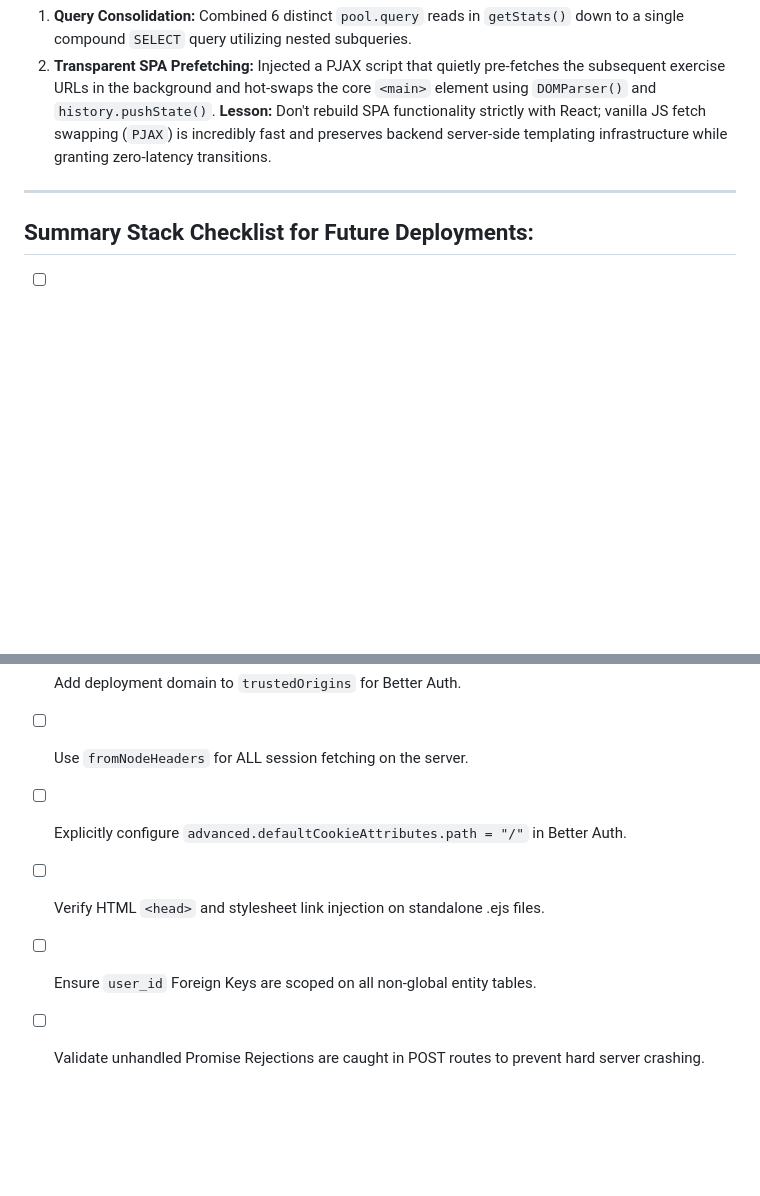
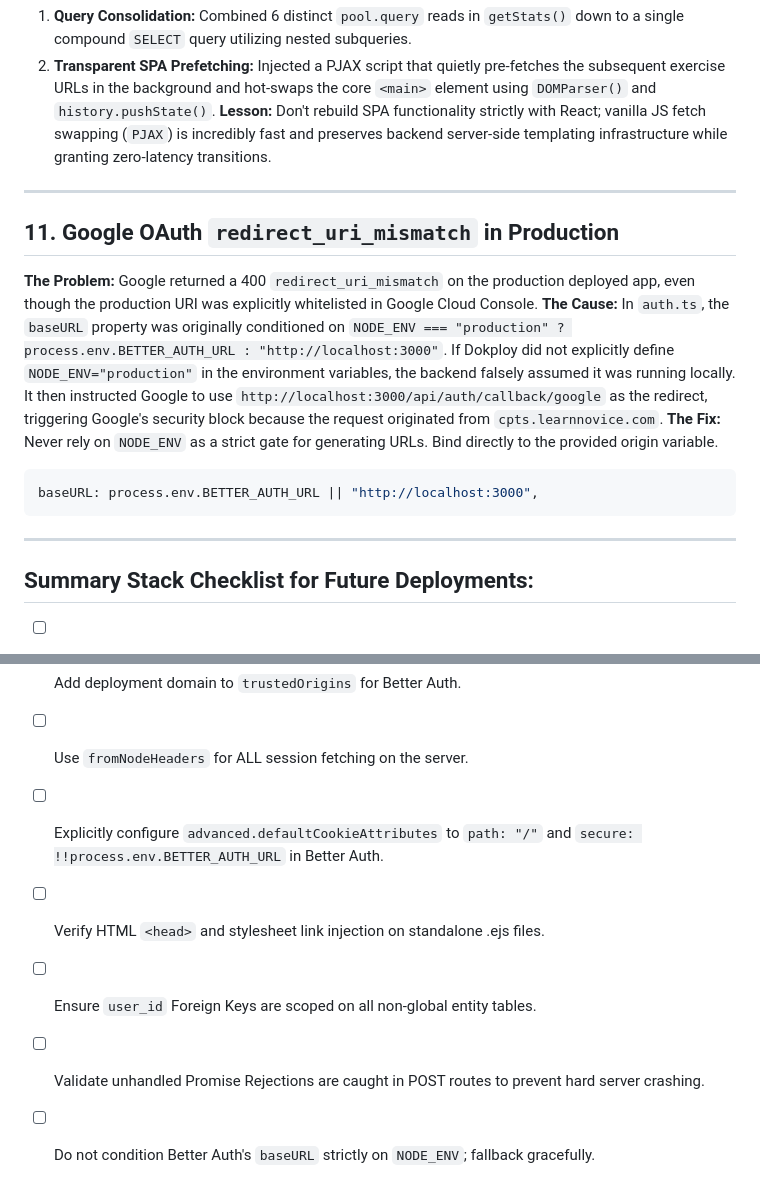
Before and after one commit to Novice130/CPTS-Companion, a Markdown page: deployment_lessons_learned.md, 2 parts joined by grey strips. Drawn GitHub-style; blank space fills up the shorter version.

Commit message:
docs: add Google OAuth NODE_ENV fallback bug lesson

````diff
--- a/deployment_lessons_learned.md
+++ b/deployment_lessons_learned.md
@@ -193,6 +193,17 @@ Always ensure the Express request object successfully negotiates the session aut
 
 ---
 
+## 11. Google OAuth `redirect_uri_mismatch` in Production
+**The Problem:** Google returned a 400 `redirect_uri_mismatch` on the production deployed app, even though the production URI was explicitly whitelisted in Google Cloud Console.
+**The Cause:** In `auth.ts`, the `baseURL` property was originally conditioned on `NODE_ENV === "production" ? process.env.BETTER_AUTH_URL : "http://localhost:3000"`. If Dokploy did not explicitly define `NODE_ENV="production"` in the environment variables, the backend falsely assumed it was running locally. It then instructed Google to use `http://localhost:3000/api/auth/callback/google` as the redirect, triggering Google's security block because the request originated from `cpts.learnnovice.com`.
+**The Fix:**
+Never rely on `NODE_ENV` as a strict gate for generating URLs. Bind directly to the provided origin variable.
+```typescript
+baseURL: process.env.BETTER_AUTH_URL || "http://localhost:3000",
+```
+
+---
+
 ## Summary Stack Checklist for Future Deployments:
 - [ ] Connect Neon Postgres URI correctly without local SSL overrides if required.
 - [ ] Generate secure, random `BETTER_AUTH_SECRET`.
@@ -200,7 +211,8 @@ Always ensure the Express request object successfully negotiates the session aut
 - [ ] Set `trust proxy` in Express.
 - [ ] Add deployment domain to `trustedOrigins` for Better Auth.
 - [ ] Use `fromNodeHeaders` for ALL session fetching on the server.
-- [ ] Explicitly configure `advanced.defaultCookieAttributes.path = "/"` in Better Auth.
+- [ ] Explicitly configure `advanced.defaultCookieAttributes` to `path: "/"` and `secure: !!process.env.BETTER_AUTH_URL` in Better Auth.
 - [ ] Verify HTML `<head>` and stylesheet link injection on standalone .ejs files.
 - [ ] Ensure `user_id` Foreign Keys are scoped on all non-global entity tables.
 - [ ] Validate unhandled Promise Rejections are caught in POST routes to prevent hard server crashing.
+- [ ] Do not condition Better Auth's `baseURL` strictly on `NODE_ENV`; fallback gracefully.
````
